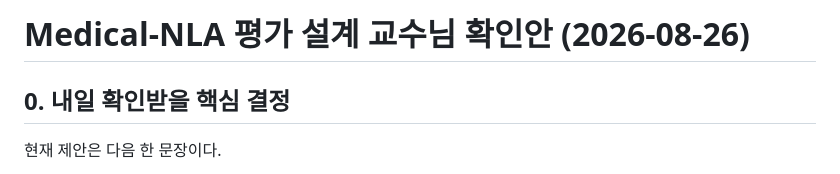
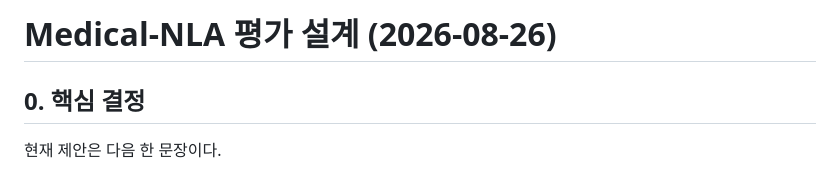
Before and after one commit to 0914eagle/medical_nla, a Markdown page: docs/professor/medical_nla_evaluation_confirmation_2026-08-26.md, the part around the change. Rendered like a GitHub page.

```diff
--- a/docs/professor/medical_nla_evaluation_confirmation_2026-08-26.md
+++ b/docs/professor/medical_nla_evaluation_confirmation_2026-08-26.md
@@ -1,6 +1,6 @@
-# Medical-NLA 평가 설계 교수님 확인안 (2026-08-26)
+# Medical-NLA 평가 설계 (2026-08-26)
 
-## 0. 내일 확인받을 핵심 결정
+## 0. 핵심 결정
 
 현재 제안은 다음 한 문장이다.
 
```
